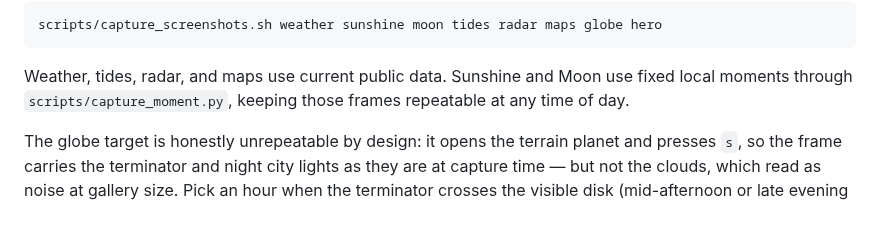
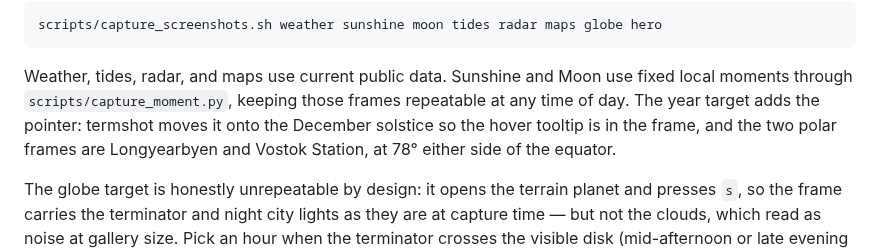
Before and after one commit to ashuttl/linecast, a Markdown page: screenshots/README.md, the part around the change. Rendered like a GitHub page; blank space fills up the shorter version.

```diff
--- a/screenshots/README.md
+++ b/screenshots/README.md
@@ -24,7 +24,10 @@ scripts/capture_screenshots.sh weather sunshine moon tides radar maps globe hero
 
 Weather, tides, radar, and maps use current public data. Sunshine and Moon use
 fixed local moments through `scripts/capture_moment.py`, keeping those frames
-repeatable at any time of day.
+repeatable at any time of day. The year target adds the pointer: termshot moves
+it onto the December solstice so the hover tooltip is in the frame, and the
+two polar frames are Longyearbyen and Vostok Station, at 78° either side of
+the equator.
 
 The globe target is honestly unrepeatable by design: it opens the terrain
 planet and presses `s`, so the frame carries the terminator and night city
```
Also changed, not shown: README.md (+9 -0 lines), screenshots/sunshine-year-antarctic.png (added), screenshots/sunshine-year-arctic.png (added), screenshots/sunshine-year.png (added), 1 other file.
